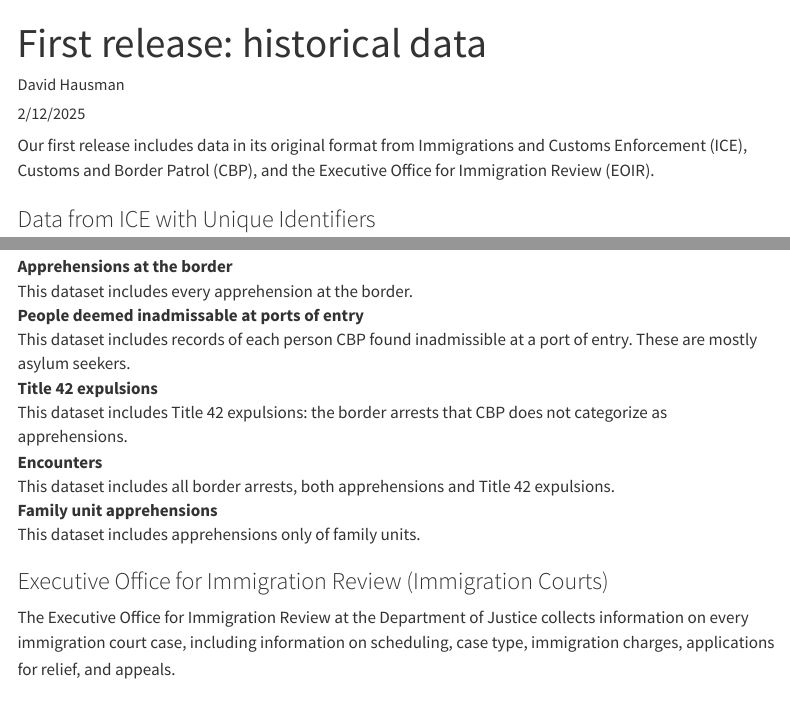
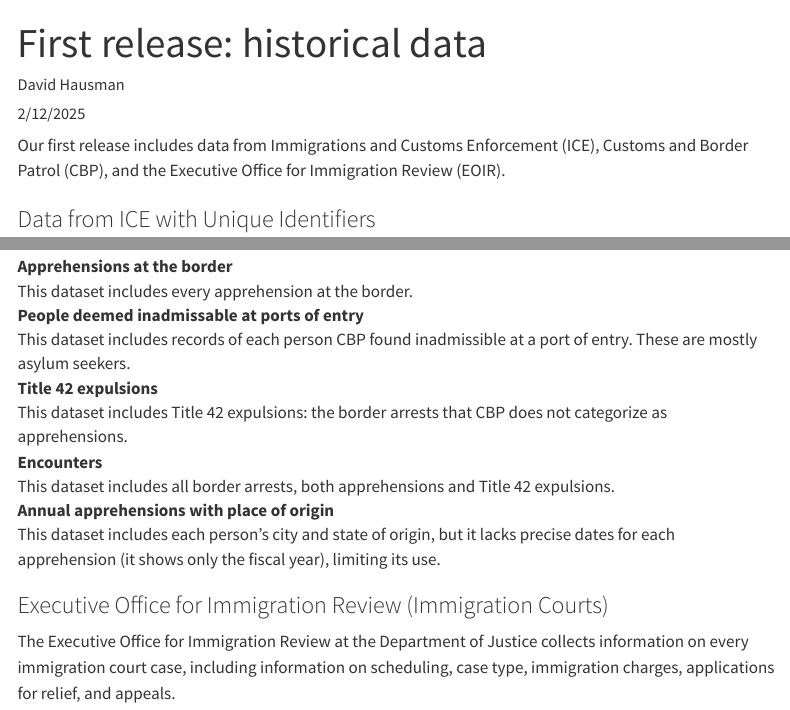
Before and after one commit to deportationdata/web, a Quarto document (news/2024-02-18-first-release-historical-data.qmd): the page in a window 1100 px wide, from its top, and a second part further down, joined at a grey line. Rendered offline with R 4.5, knitr and Pandoc in place of Quarto, with nearby package versions; menus at the side of the page are left out.

Commit message:
Update news section in 2024-02-18-first-release-historical-data.qmd

```diff
--- a/news/2024-02-18-first-release-historical-data.qmd
+++ b/news/2024-02-18-first-release-historical-data.qmd
@@ -6,7 +6,7 @@
 # date-modified: "5/23/2021"
 ---
 
-Our first release includes data in its original format from Immigrations and Customs Enforcement (ICE), Customs and Border Patrol (CBP), and the Executive Office for Immigration Review (EOIR).
+Our first release includes data from Immigrations and Customs Enforcement (ICE), Customs and Border Patrol (CBP), and the Executive Office for Immigration Review (EOIR).
 
 ### Data from ICE with Unique Identifiers
 
@@ -62,8 +62,8 @@
 Encounters
 : This dataset includes all border arrests, both apprehensions and Title 42 expulsions.
 
-Family unit apprehensions
-: This dataset includes apprehensions only of family units.
+Annual apprehensions with place of origin
+: This dataset includes each person’s city and state of origin, but it lacks precise dates for each apprehension (it shows only the fiscal year), limiting its use.
 
 ### Executive Office for Immigration Review (Immigration Courts)
 
```
